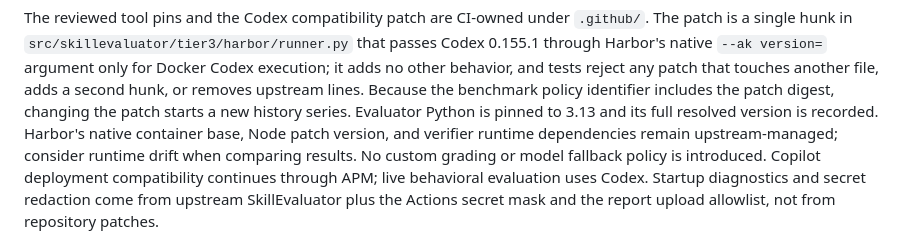
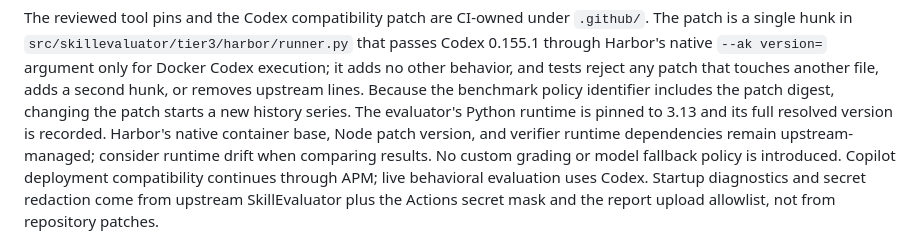
Before and after one commit to thetechgy/agent-engineering-baseline, a Markdown page: README.md, the part around the change. Rendered like a GitHub page.

Commit message:
Update README with evaluator and dependency details
Clarify the evaluator's Python version and dependencies.

Co-authored-by: Copilot Autofix powered by AI <175728472+Copilot@users.noreply.github.com>

```diff
--- a/README.md
+++ b/README.md
@@ -429,9 +429,9 @@ Harbor's native `--ak version=` argument only for Docker Codex execution; it
 adds no other behavior, and tests reject any patch that touches another file,
 adds a second hunk, or removes upstream lines. Because the benchmark policy
 identifier includes the patch digest, changing the patch starts a new history
-series. Evaluator
-Python is pinned to 3.13 and its full resolved version is recorded. Harbor's
-native container base, Node patch version, and verifier runtime dependencies
+series. The evaluator's Python runtime is pinned to 3.13 and its full resolved
+version is recorded. Harbor's native container base, Node patch version, and
+verifier runtime dependencies
 remain upstream-managed; consider runtime drift when comparing results.
 No custom grading or model fallback policy is introduced. Copilot deployment
 compatibility continues through APM; live behavioral evaluation uses Codex.
```
